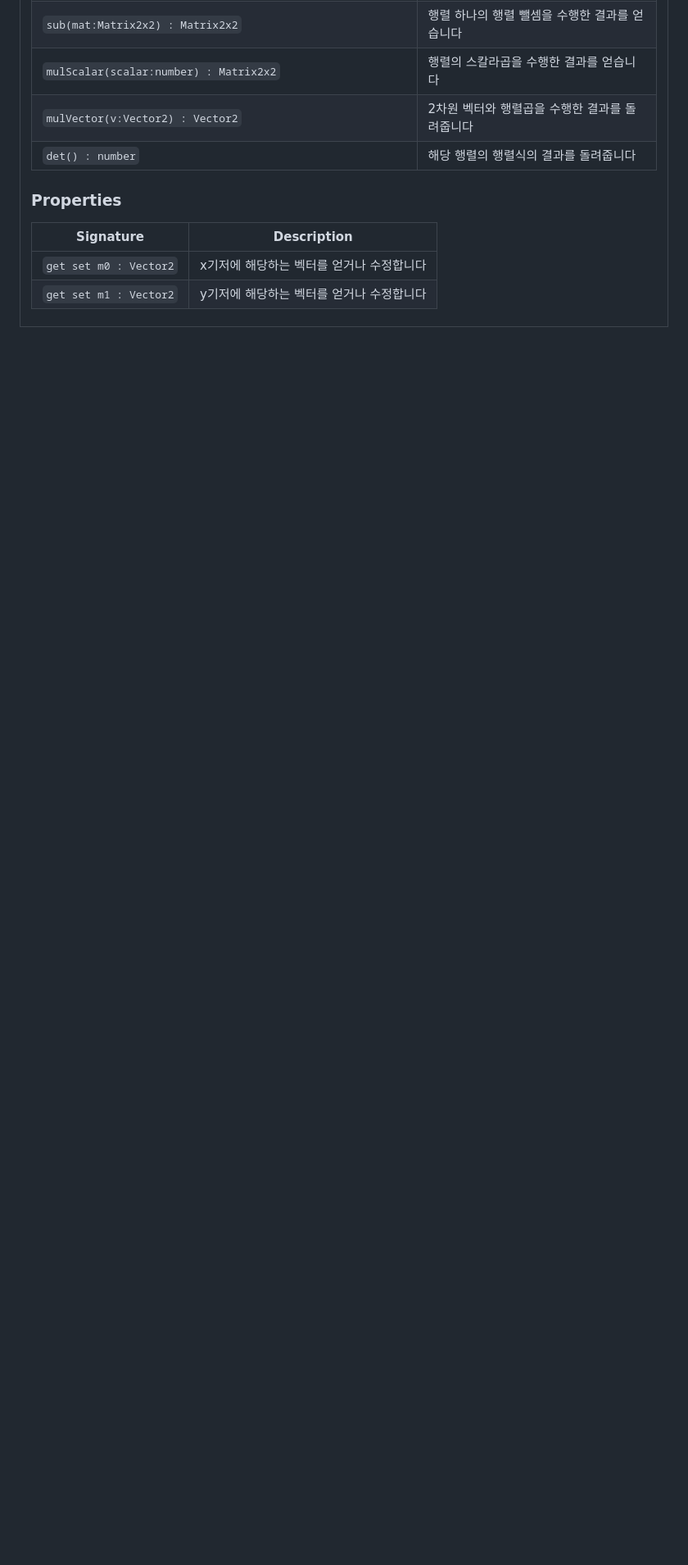
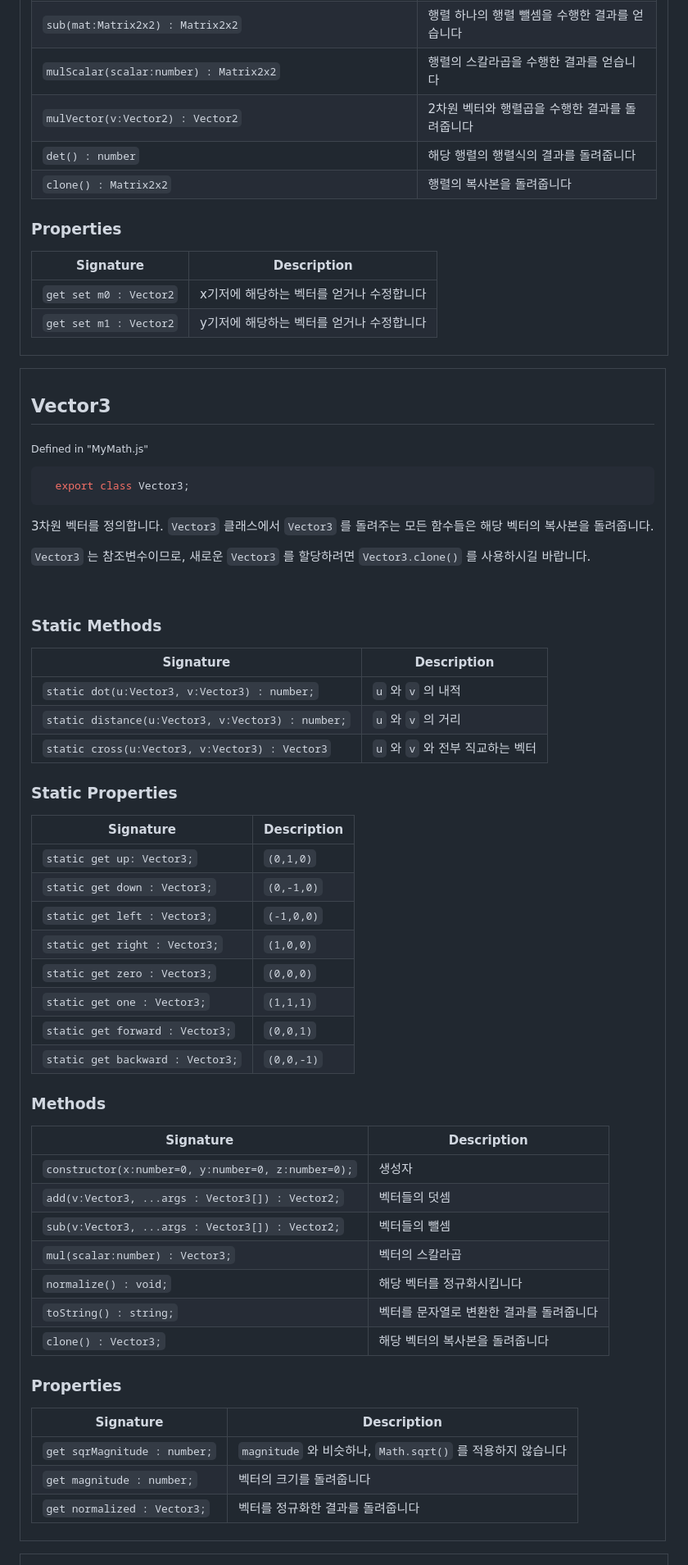
Before and after one commit to teumal/rendererJS, a Markdown page: README.md, the part around one of its changes. Shown at 82% size. Drawn GitHub-style; blank space fills up the shorter version.

Commit message:
Update README.md
Vector3, Matrix3x3 추가

````diff
--- a/README.md
+++ b/README.md
@@ -95,6 +95,7 @@
   |`mulScalar(scalar:number) : Matrix2x2`|행렬의 스칼라곱을 수행한 결과를 얻습니다|
   |`mulVector(v:Vector2) : Vector2`|2차원 벡터와 행렬곱을 수행한 결과를 돌려줍니다|
   |`det() : number`|해당 행렬의 행렬식의 결과를 돌려줍니다|
+  |`clone() : Matrix2x2`|행렬의 복사본을 돌려줍니다|
 
   ### Properties
   |Signature|Description|
@@ -102,3 +103,57 @@
   |`get set m0 : Vector2`|x기저에 해당하는 벡터를 얻거나 수정합니다|
   |`get set m1 : Vector2`|y기저에 해당하는 벡터를 얻거나 수정합니다|
 </td></tr></table>
+
+
+<table><tr><td>
+
+   ## Vector3
+  <sub> Defined in "MyMath.js"</sub>
+  ``` js
+    export class Vector3;
+  ```
+  3차원 벡터를 정의합니다. `Vector3` 클래스에서 `Vector3` 를 돌려주는 모든 함수들은
+  해당 벡터의 복사본을 돌려줍니다. <br>
+
+  `Vector3` 는 참조변수이므로, 새로운 `Vector3` 를 할당하려면 `Vector3.clone()` 를 사용하시길 바랍니다.
+
+  <br>
+
+  ### Static Methods
+  |Signature|Description|
+  |-|-|
+  |`static dot(u:Vector3, v:Vector3) : number;`|`u` 와 `v` 의 내적|
+  |`static distance(u:Vector3, v:Vector3) : number;`|`u` 와 `v` 의 거리|
+  |`static cross(u:Vector3, v:Vector3) : Vector3`|`u` 와 `v` 와 전부 직교하는 벡터|
+
+  ### Static Properties
+  |Signature|Description|
+  |-|-|
+  |`static get up: Vector3;`|`(0,1,0)`|
+  |`static get down : Vector3;`|`(0,-1,0)`|
+  |`static get left : Vector3;`|`(-1,0,0)`|
+  |`static get right : Vector3;`|`(1,0,0)`|
+  |`static get zero : Vector3;`|`(0,0,0)`|
+  |`static get one : Vector3;`|`(1,1,1)`|
+  |`static get forward : Vector3;`|`(0,0,1)`|
+  |`static get backward : Vector3;`|`(0,0,-1)`|
+
+
+  ### Methods
+  |Signature|Description|
+  |-|-|
+  |`constructor(x:number=0, y:number=0, z:number=0);`|생성자|
+  |`add(v:Vector3, ...args : Vector3[]) : Vector2;`|벡터들의 덧셈|
+  |`sub(v:Vector3, ...args : Vector3[]) : Vector2;`|벡터들의 뺄셈|
+  |`mul(scalar:number) : Vector3;`|벡터의 스칼라곱|
+  |`normalize() : void;`|해당 벡터를 정규화시킵니다|
+  |`toString() : string;`|벡터를 문자열로 변환한 결과를 돌려줍니다|
+  |`clone() : Vector3;`|해당 벡터의 복사본을 돌려줍니다|
+
+  ### Properties
+  |Signature|Description|
+  |-|-|
+  |`get sqrMagnitude : number;`|`magnitude` 와 비슷하나, `Math.sqrt()` 를 적용하지 않습니다|
+  |`get magnitude : number;`|벡터의 크기를 돌려줍니다|
+  |`get normalized : Vector3;`|벡터를 정규화한 결과를 돌려줍니다|
+
````
Also changed, not shown: other parts of README.md (+62 -9 lines).
